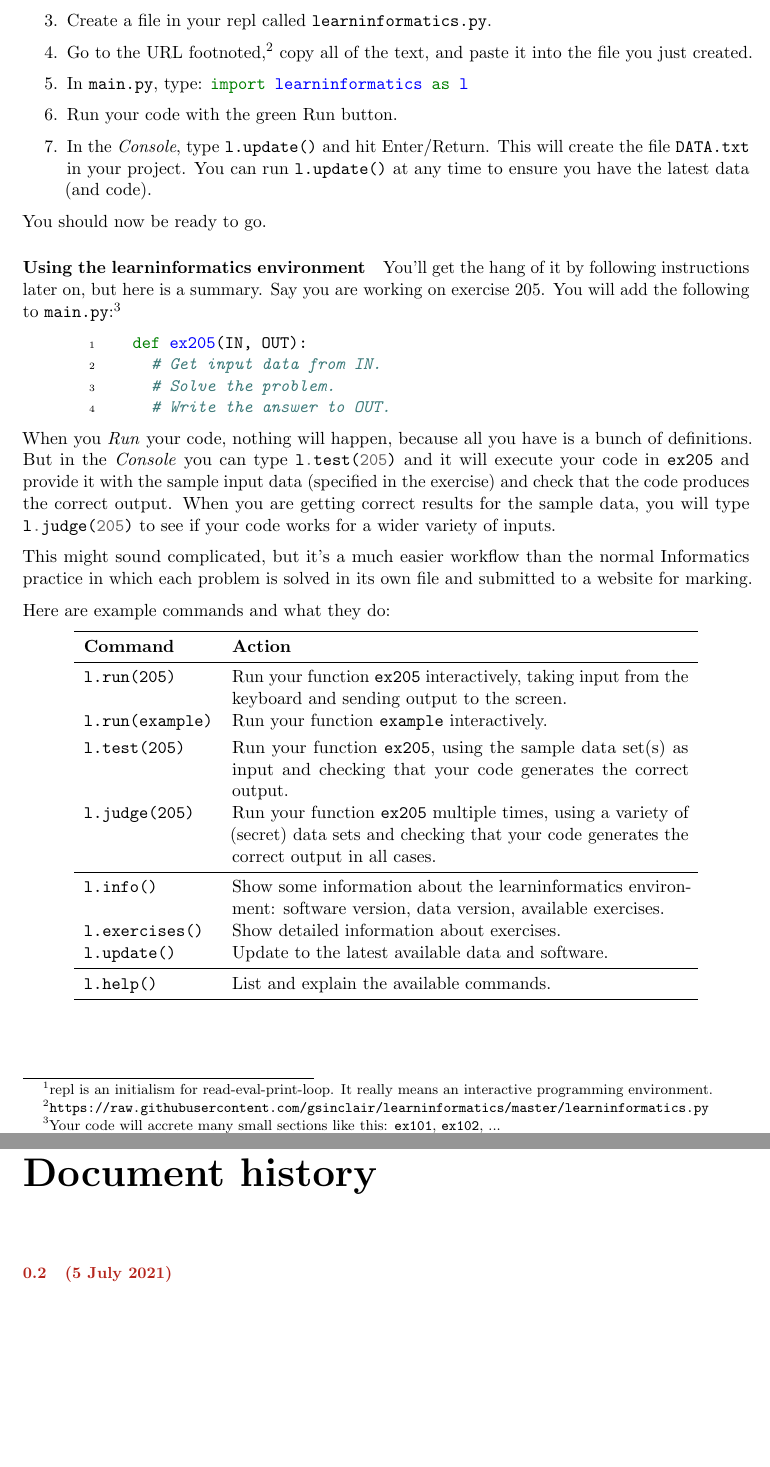
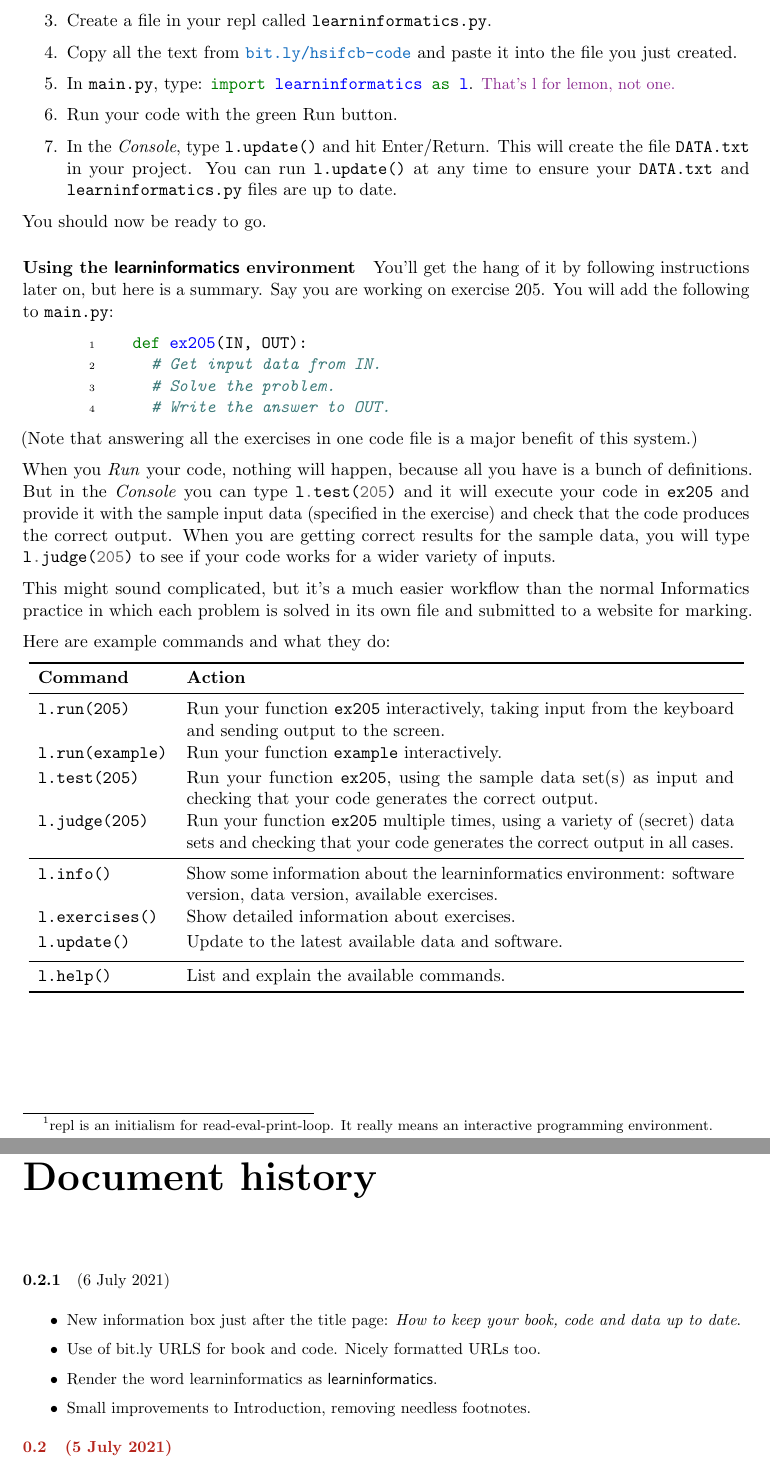
Before and after one commit to gsinclair/Intro-Informatics-Book, a LaTeX book (Informatics-Beginners.tex, which reads 000-Introduction.tex, 000-macros.tex, 999-document-history.tex): two parts of pages 6 and 77 of 78 before the commit and two parts of pages 8 and 79 of 81 after it, joined at a grey line, cut so that both start at the same text, the shorter picture padded with empty space. Compiled offline with pdfLaTeX.

Commit message:
Book version 0.2.1
Improvements to introduction, and a special "how to keep up to date" box
after the title page. Better formatting of URLs throughout.

[I want to use the hyperref Latex package so that URLs and the table of
contents are clickable, but it doesn't work all that nicely with the way
sections are currently handled. For later investigation.]

Rendering of 'learninformatics' with sans-serif font.

```diff
--- a/000-Introduction.tex
+++ b/000-Introduction.tex
@@ -56,29 +55,30 @@ outline the simpler approach of using the website \textbf{replit.com}.
   programming environment.}
     in the Python language. Title it \emph{LearnInformatics}.
   \item Create a file in your repl called \texttt{learninformatics.py}.
-  \item Go to the URL footnoted,%
-\footnote{\texttt{https://raw.githubusercontent.com/gsinclair/learninformatics/master/learninformatics.py}}
-    copy all of the text, and paste it into the file you just created.
-  \item In \texttt{main.py}, type: \pycode|import learninformatics as l|
+  \item Copy all the text from \url{\BitLyCode} and paste it into the file you just created.
+  \item In \texttt{main.py}, type: \pycode|import learninformatics as l|.
+    {\small\color{Fuchsia}That's l for lemon, not one.}
   \item Run your code with the green Run button.
   \item In the \emph{Console}, type \texttt{l.update()} and hit Enter/Return. This will
     create the file \texttt{DATA.txt} in your project. You can run \texttt{l.update()} at
-    any time to ensure you have the latest data (and code).
+    any time to ensure your \texttt{DATA.txt} and \texttt{learninformatics.py} files are
+    up to date.
 \end{enumerate}
 
 You should now be ready to go.
 
-\paragraph{Using the learninformatics environment} You'll get the hang of it by following
+\paragraph{Using the \learninformatics{} environment} You'll get the hang of it by following
 instructions later on, but here is a summary. Say you are working on exercise 205. You
-will add the following to \texttt{main.py}:%
-\footnote{Your code will accrete many small sections like this: \pycode|ex101|,
-  \pycode|ex102|, ...}
+will add the following to \texttt{main.py}:
 \begin{pythoncode}
   def ex205(IN, OUT):
     # Get input data from IN.
     # Solve the problem.
     # Write the answer to OUT.
 \end{pythoncode}
+
+(Note that answering all the exercises in one code file is a major benefit of this
+system.)
 
 When you \emph{Run} your code, nothing will happen, because all you have is a bunch of
 definitions. But in the \emph{Console} you can type \pycode|l.test(205)| and it will
@@ -93,26 +93,26 @@ marking.
 
 Here are example commands and what they do:
 \begin{center}
-  \begin{tabular}{lp{10cm}}
+  \begin{tabular}{lp{12cm}}
     \toprule
     \textbf{Command}        & \textbf{Action} \\
     \midrule
     \texttt{l.run(205)}     & Run your function \texttt{ex205} interactively, taking
                               input from the keyboard and sending output to the
-                              screen.\\[3pt]
-    \texttt{l.run(example)} & Run your function \texttt{example} interactively.\\[3pt]
+                              screen.\\[2pt]
+    \texttt{l.run(example)} & Run your function \texttt{example} interactively.\\[2pt]
     \texttt{l.test(205)}    & Run your function \texttt{ex205}, using the sample data
                               set(s) as input and checking that your code generates
-                              the correct output.\\[3pt]
+                              the correct output.\\[2pt]
     \texttt{l.judge(205)}   & Run your function \texttt{ex205} multiple times, using a
                               variety of (secret) data sets and checking that your code
-                              generates the correct output in all cases.\\
+                              generates the correct output in all cases.\\[2pt]
     \midrule
     \texttt{l.info()}       & Show some information about the learninformatics
                               environment: software version, data version, available
-                              exercises.\\
-    \texttt{l.exercises()}  & Show detailed information about exercises.\\
-    \texttt{l.update()}     & Update to the latest available data and software.\\
+                              exercises.\\[2pt]
+    \texttt{l.exercises()}  & Show detailed information about exercises.\\[2pt]
+    \texttt{l.update()}     & Update to the latest available data and software.\\[2pt]
     \midrule
     \texttt{l.help()}       & List and explain the available commands.\\
     \bottomrule
--- a/000-macros.tex
+++ b/000-macros.tex
@@ -1,3 +1,11 @@
+
+% -------------- learninformatics, url, bitly urls
+
+\newcommand{\learninformatics}{\textsf{learninformatics}}
+\newcommand{\url}[1]{{\color{RoyalBlue}\texttt{#1}}}
+
+\newcommand{\BitLyBook}{bit.ly/hsifcb-book}
+\newcommand{\BitLyCode}{bit.ly/hsifcb-code}
 
 % -------------- Problem number counter, chapter, question header
 
--- a/999-document-history.tex
+++ b/999-document-history.tex
@@ -6,6 +6,15 @@
 
 \newcommand{\versionmarker}[2]{\textbf{#1}\quad(#2)}
 \newcommand{\versionmarkerspecial}[2]{{\color{BrickRed}\bfseries#1\quad(#2)}}
+
+\versionmarker{0.2.1}{6 July 2021}
+\begin{itemize}
+  \item New information box just after the title page: \emph{How to keep your book, code
+    and data up to date}.
+  \item Use of bit.ly URLS for book and code. Nicely formatted URLs too.
+  \item Render the word learninformatics as \learninformatics{}.
+  \item Small improvements to Introduction, removing needless footnotes.
+\end{itemize}
 
 \versionmarkerspecial{0.2}{5 July 2021}
 
--- a/Informatics-Beginners.tex
+++ b/Informatics-Beginners.tex
@@ -19,8 +19,8 @@
 \setlength{\parskip}{\medskipamount}
 \robustify\bfseries      % https://tex.stackexchange.com/questions/66253/siunitx-bold-single-numeric-cells
 
-\newcommand{\BookVersionString}{Version 0.2}
-\newcommand{\BookVersionDate}{5 July 2021}
+\newcommand{\BookVersionString}{Version 0.2.1}
+\newcommand{\BookVersionDate}{6 July 2021}
 \newcommand{\BookDownloadText}{Find the latest version at \texttt{bit.ly/hsifcb}}
 
 % ------------------------------------------------------------- Commands & Includes
```
Also changed, not shown: 000-Titlepage.tex (+2 -2 lines), 000-keeping-up-to-date.tex (added, +24 -0 lines), 100-overview.tex (+2 -2 lines), 000-Introduction.tex (21 more changed lines), 000-macros.tex (2 more changed lines), Informatics-Beginners.tex (2 more changed lines), 1 other file.
